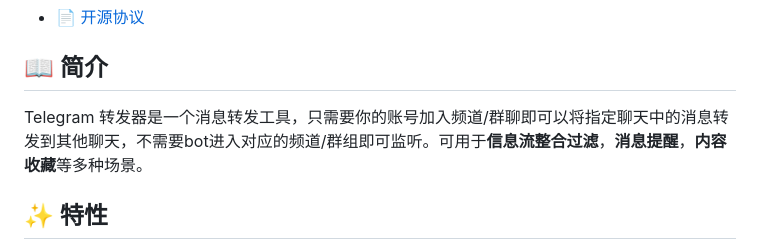
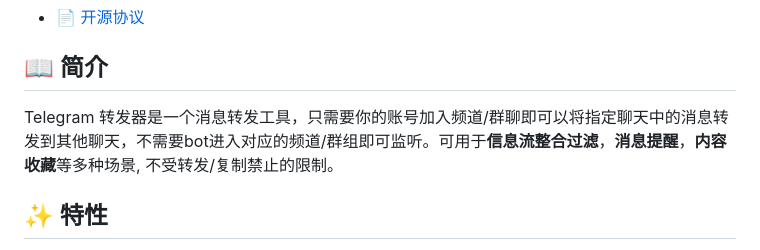
Before and after one commit to zhangnoter/TG, a Markdown page: README.md, the part around the change. Drawn GitHub-style.

```diff
--- a/README.md
+++ b/README.md
@@ -50,7 +50,7 @@
 - [📄 开源协议](#-开源协议)
 
 ## 📖 简介
-Telegram 转发器是一个消息转发工具，只需要你的账号加入频道/群聊即可以将指定聊天中的消息转发到其他聊天，不需要bot进入对应的频道/群组即可监听。可用于**信息流整合过滤**，**消息提醒**，**内容收藏**等多种场景。
+Telegram 转发器是一个消息转发工具，只需要你的账号加入频道/群聊即可以将指定聊天中的消息转发到其他聊天，不需要bot进入对应的频道/群组即可监听。可用于**信息流整合过滤**，**消息提醒**，**内容收藏**等多种场景, 不受转发/复制禁止的限制。
 
 ## ✨ 特性
 
```
